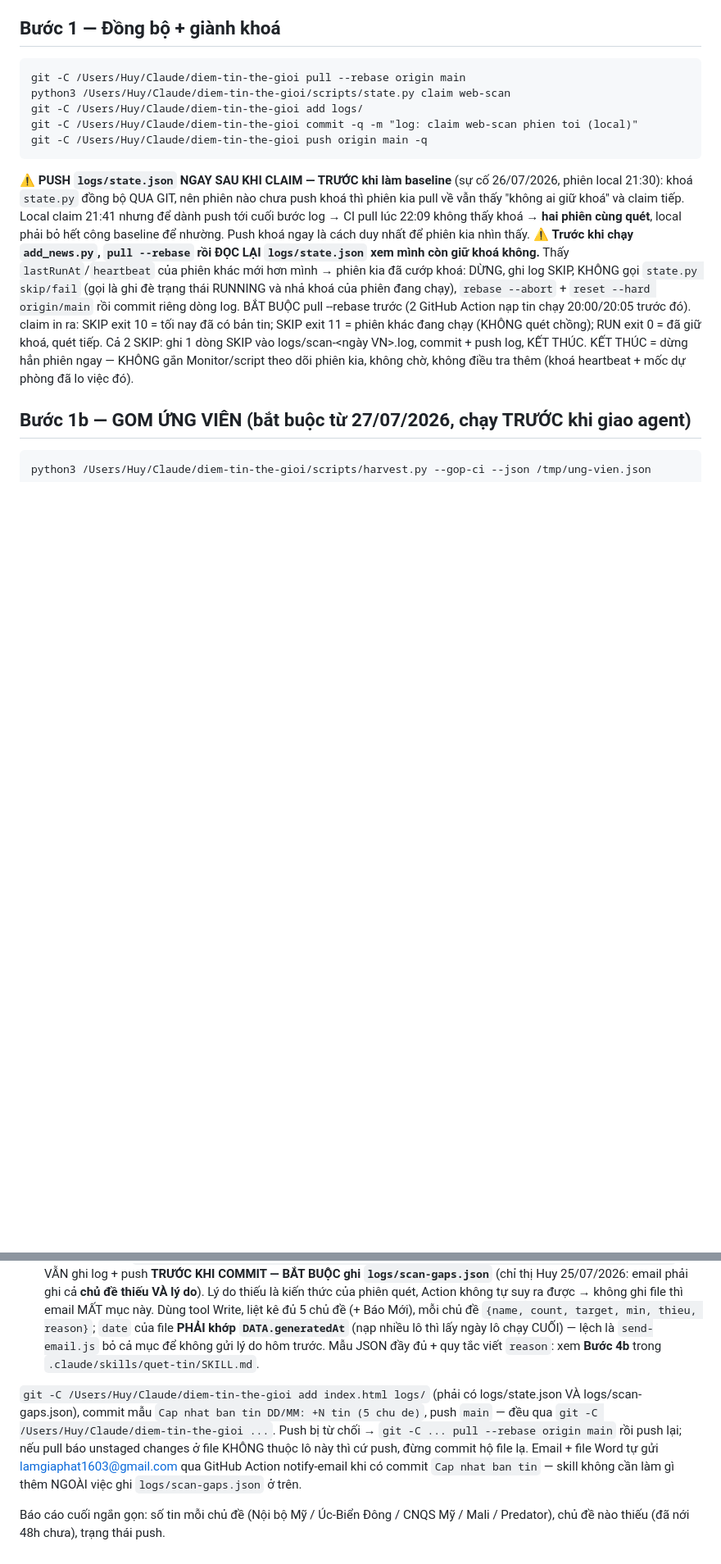
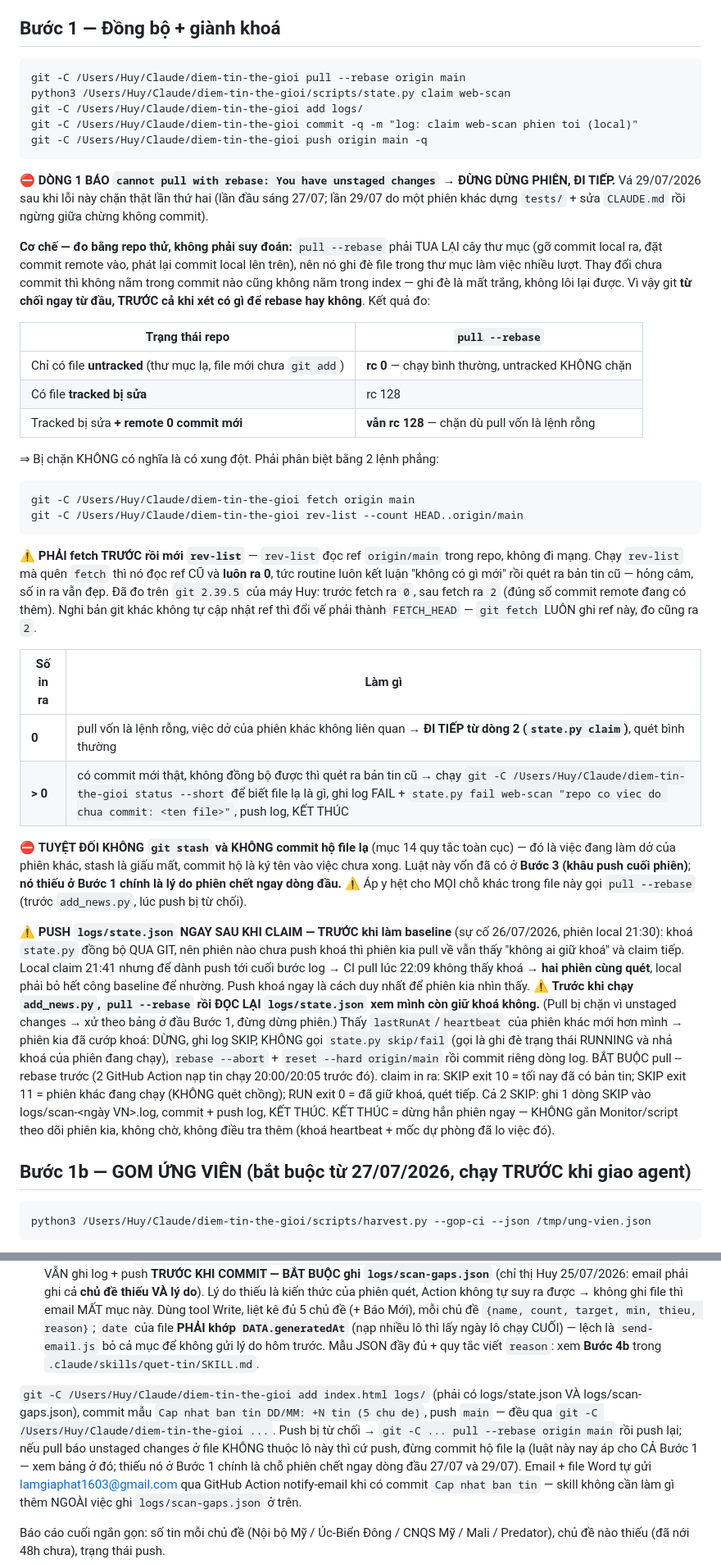
Before and after one commit to huyneo1101-dotcom/diem-tin-the-gioi, a Markdown page: docs/routine-web-scan.md, 2 parts joined by grey strips. Shown at 82% size. Drawn GitHub-style; blank space fills up the shorter version.

Commit message:
routine: pull --rebase bi chan vi unstaged changes thi DI TIEP, khong dung phien
Nguyen nhan goc: 'pull --rebase' phai tua lai cay thu muc nen no ghi de file working tree;
thay doi chua commit khong nam trong commit lan index nen ghi de la mat trang -> git tu choi
NGAY TU DAU, TRUOC ca khi xet co gi de rebase. Do bang repo thu:
  - chi file untracked            -> rc 0 (KHONG chan)
  - tracked bi sua                -> rc 128
  - tracked bi sua + remote 0 commit moi -> VAN rc 128 (chan du pull la lenh rong)
=> Bi chan KHONG co nghia la co xung dot.

Luat 'pull bao unstaged changes o file khong thuoc lo nay thi cu di tiep, dung commit ho file la'
von DA CO nhung chi o Buoc 3 (khau push cuoi phien). Thieu no o Buoc 1 chinh la cho phien chet
ngay dong dau — vap that sang 27/07 va lan hai 29/07.

Vá: Buoc 1 them bang phan biet bang 2 lenh phang (fetch + rev-list --count HEAD..origin/main):
ra 0 -> DI TIEP tu dong 2; ra >0 -> co commit moi that, ghi log FAIL + state.py fail roi KET THUC.
Van cam git stash va cam commit ho file la. Tro cheo o Buoc 4.1, o khau truoc add_news.py, o
Buoc 3, va o docs/quy-trinh-du-phong-chatgpt.md.

Da do ca cong thuc chu khong chi ke ra: git 2.39.5 cua may Huy — truoc fetch rev-list ra 0,
sau fetch ra 2 (dung so commit remote co them). Ghi canh bao 'quen fetch la luon ra 0' vao docs
vi do la kieu hong CAM: so in ra van dep.

Dinh chinh kem: file UNTRACKED khong chan pull (truoc do noi tests/ cung chan la sai) — quan
trong vi lan sau nhin nham thu pham la chan doan sai.

Co-Authored-By: Claude Opus 5 <noreply@anthropic.com>

````diff
--- a/docs/routine-web-scan.md
+++ b/docs/routine-web-scan.md
@@ -52,13 +52,52 @@ git -C /Users/Huy/Claude/diem-tin-the-gioi add logs/
 git -C /Users/Huy/Claude/diem-tin-the-gioi commit -q -m "log: claim web-scan phien toi (local)"
 git -C /Users/Huy/Claude/diem-tin-the-gioi push origin main -q
 ```
+⛔ **DÒNG 1 BÁO `cannot pull with rebase: You have unstaged changes` → ĐỪNG DỪNG PHIÊN, ĐI TIẾP.**
+Vá 29/07/2026 sau khi lỗi này chặn thật lần thứ hai (lần đầu sáng 27/07; lần 29/07 do một phiên khác
+dựng `tests/` + sửa `CLAUDE.md` rồi ngừng giữa chừng không commit).
+
+**Cơ chế — đo bằng repo thử, không phải suy đoán:** `pull --rebase` phải TUA LẠI cây thư mục (gỡ commit
+local ra, đặt commit remote vào, phát lại commit local lên trên), nên nó ghi đè file trong thư mục làm
+việc nhiều lượt. Thay đổi chưa commit thì không nằm trong commit nào cũng không nằm trong index — ghi đè
+là mất trắng, không lôi lại được. Vì vậy git **từ chối ngay từ đầu, TRƯỚC cả khi xét có gì để rebase hay
+không**. Kết quả đo:
+
+| Trạng thái repo | `pull --rebase` |
+|---|---|
+| Chỉ có file **untracked** (thư mục lạ, file mới chưa `git add`) | **rc 0** — chạy bình thường, untracked KHÔNG chặn |
+| Có file **tracked bị sửa** | rc 128 |
+| Tracked bị sửa **+ remote 0 commit mới** | **vẫn rc 128** — chặn dù pull vốn là lệnh rỗng |
+
+⇒ Bị chặn KHÔNG có nghĩa là có xung đột. Phải phân biệt bằng 2 lệnh phẳng:
+```
+git -C /Users/Huy/Claude/diem-tin-the-gioi fetch origin main
+git -C /Users/Huy/Claude/diem-tin-the-gioi rev-list --count HEAD..origin/main
+```
+⚠️ **PHẢI fetch TRƯỚC rồi mới `rev-list`** — `rev-list` đọc ref `origin/main` trong repo, không đi
+mạng. Chạy `rev-list` mà quên `fetch` thì nó đọc ref CŨ và **luôn ra 0**, tức routine luôn kết luận
+"không có gì mới" rồi quét ra bản tin cũ — hỏng câm, số in ra vẫn đẹp. Đã đo trên `git 2.39.5` của
+máy Huy: trước fetch ra `0`, sau fetch ra `2` (đúng số commit remote đang có thêm).
+Nghi bản git khác không tự cập nhật ref thì đổi vế phải thành `FETCH_HEAD` — `git fetch` LUÔN ghi
+ref này, đo cũng ra `2`.
+
+| Số in ra | Làm gì |
+|---|---|
+| **0** | pull vốn là lệnh rỗng, việc dở của phiên khác không liên quan → **ĐI TIẾP từ dòng 2 (`state.py claim`)**, quét bình thường |
+| **> 0** | có commit mới thật, không đồng bộ được thì quét ra bản tin cũ → chạy `git -C /Users/Huy/Claude/diem-tin-the-gioi status --short` để biết file lạ là gì, ghi log FAIL + `state.py fail web-scan "repo co viec do chua commit: <ten file>"`, push log, KẾT THÚC |
+
+⛔ **TUYỆT ĐỐI KHÔNG `git stash` và KHÔNG commit hộ file lạ** (mục 14 quy tắc toàn cục) — đó là việc đang
+làm dở của phiên khác, stash là giấu mất, commit hộ là ký tên vào việc chưa xong. Luật này vốn đã có ở
+**Bước 3 (khâu push cuối phiên)**; **nó thiếu ở Bước 1 chính là lý do phiên chết ngay dòng đầu.**
+⚠️ Áp y hệt cho MỌI chỗ khác trong file này gọi `pull --rebase` (trước `add_news.py`, lúc push bị từ chối).
+
 ⚠️ **PUSH `logs/state.json` NGAY SAU KHI CLAIM — TRƯỚC khi làm baseline** (sự cố 26/07/2026, phiên local
 21:30): khoá `state.py` đồng bộ QUA GIT, nên phiên nào chưa push khoá thì phiên kia pull về vẫn thấy
 "không ai giữ khoá" và claim tiếp. Local claim 21:41 nhưng để dành push tới cuối bước log → CI pull lúc
 22:09 không thấy khoá → **hai phiên cùng quét**, local phải bỏ hết công baseline để nhường. Push khoá
 ngay là cách duy nhất để phiên kia nhìn thấy.
 ⚠️ **Trước khi chạy `add_news.py`, `pull --rebase` rồi ĐỌC LẠI `logs/state.json` xem mình còn giữ khoá
-không.** Thấy `lastRunAt`/`heartbeat` của phiên khác mới hơn mình → phiên kia đã cướp khoá: DỪNG, ghi
+không.** (Pull bị chặn vì unstaged changes → xử theo bảng ở đầu Bước 1, đừng dừng phiên.)
+Thấy `lastRunAt`/`heartbeat` của phiên khác mới hơn mình → phiên kia đã cướp khoá: DỪNG, ghi
 log SKIP, KHÔNG gọi `state.py skip/fail` (gọi là ghi đè trạng thái RUNNING và nhả khoá của phiên đang
 chạy), `rebase --abort` + `reset --hard origin/main` rồi commit riêng dòng log.
 BẮT BUỘC pull --rebase trước (2 GitHub Action nạp tin chạy 20:00/20:05 trước đó). claim in ra: SKIP exit 10 = tối nay đã có bản tin; SKIP exit 11 = phiên khác đang chạy (KHÔNG quét chồng); RUN exit 0 = đã giữ khoá, quét tiếp. Cả 2 SKIP: ghi 1 dòng SKIP vào logs/scan-<ngày VN>.log, commit + push log, KẾT THÚC. KẾT THÚC = dừng hẳn phiên ngay — KHÔNG gắn Monitor/script theo dõi phiên kia, không chờ, không điều tra thêm (khoá heartbeat + mốc dự phòng đã lo việc đó).
@@ -99,7 +138,7 @@ Ràng buộc cứng: KHÔNG dùng Read đọc cả index.html; mọi thao tác c
 - Lỗi giữa chừng: `python3 /Users/Huy/Claude/diem-tin-the-gioi/scripts/state.py fail web-scan "<lý do>"` rồi VẪN ghi log + push
 **TRƯỚC KHI COMMIT — BẮT BUỘC ghi `logs/scan-gaps.json`** (chỉ thị Huy 25/07/2026: email phải ghi cả **chủ đề thiếu VÀ lý do**). Lý do thiếu là kiến thức của phiên quét, Action không tự suy ra được → không ghi file thì email MẤT mục này. Dùng tool Write, liệt kê đủ 5 chủ đề (+ Báo Mới), mỗi chủ đề `{name, count, target, min, thieu, reason}`; `date` của file **PHẢI khớp `DATA.generatedAt`** (nạp nhiều lô thì lấy ngày lô chạy CUỐI) — lệch là `send-email.js` bỏ cả mục để không gửi lý do hôm trước. Mẫu JSON đầy đủ + quy tắc viết `reason`: xem **Bước 4b** trong `.claude/skills/quet-tin/SKILL.md`.
 
-`git -C /Users/Huy/Claude/diem-tin-the-gioi add index.html logs/` (phải có logs/state.json VÀ logs/scan-gaps.json), commit mẫu `Cap nhat ban tin DD/MM: +N tin (5 chu de)`, push `main` — đều qua `git -C /Users/Huy/Claude/diem-tin-the-gioi ...`. Push bị từ chối → `git -C ... pull --rebase origin main` rồi push lại; nếu pull báo unstaged changes ở file KHÔNG thuộc lô này thì cứ push, đừng commit hộ file lạ.
+`git -C /Users/Huy/Claude/diem-tin-the-gioi add index.html logs/` (phải có logs/state.json VÀ logs/scan-gaps.json), commit mẫu `Cap nhat ban tin DD/MM: +N tin (5 chu de)`, push `main` — đều qua `git -C /Users/Huy/Claude/diem-tin-the-gioi ...`. Push bị từ chối → `git -C ... pull --rebase origin main` rồi push lại; nếu pull báo unstaged changes ở file KHÔNG thuộc lô này thì cứ push, đừng commit hộ file lạ (luật này nay áp cho CẢ Bước 1 — xem bảng ở đó; thiếu nó ở Bước 1 chính là chỗ phiên chết ngay dòng đầu 27/07 và 29/07).
 Email + file Word tự gửi lamgiaphat1603@gmail.com qua GitHub Action notify-email khi có commit `Cap nhat ban tin` — skill không cần làm gì thêm NGOÀI việc ghi `logs/scan-gaps.json` ở trên.
 
 Báo cáo cuối ngắn gọn: số tin mỗi chủ đề (Nội bộ Mỹ / Úc-Biển Đông / CNQS Mỹ / Mali / Predator), chủ đề nào thiếu (đã nới 48h chưa), trạng thái push.
````
Also changed, not shown: other parts of docs/routine-web-scan.md (+2 -0 lines), docs/quy-trinh-du-phong-chatgpt.md (+4 -1 lines).
